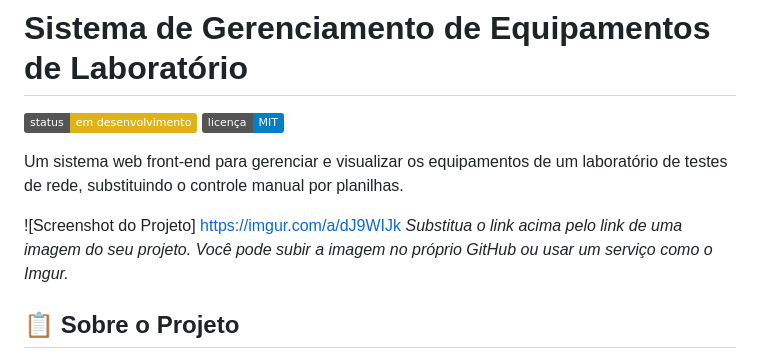
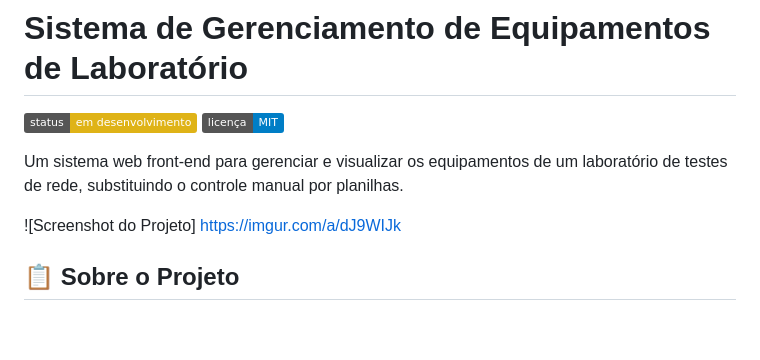
Before and after one commit to joaostrusinski/lab-inventory, a Markdown page: README.md, the part around the change. GitHub-like rendering; badges without logos; blank space fills up the shorter version.

```diff
--- a/README.md
+++ b/README.md
@@ -6,7 +6,6 @@
 Um sistema web front-end para gerenciar e visualizar os equipamentos de um laboratório de testes de rede, substituindo o controle manual por planilhas.
 
 ![Screenshot do Projeto] https://imgur.com/a/dJ9WIJk
-*Substitua o link acima pelo link de uma imagem do seu projeto. Você pode subir a imagem no próprio GitHub ou usar um serviço como o Imgur.*
 
 ## 📋 Sobre o Projeto
 
```
